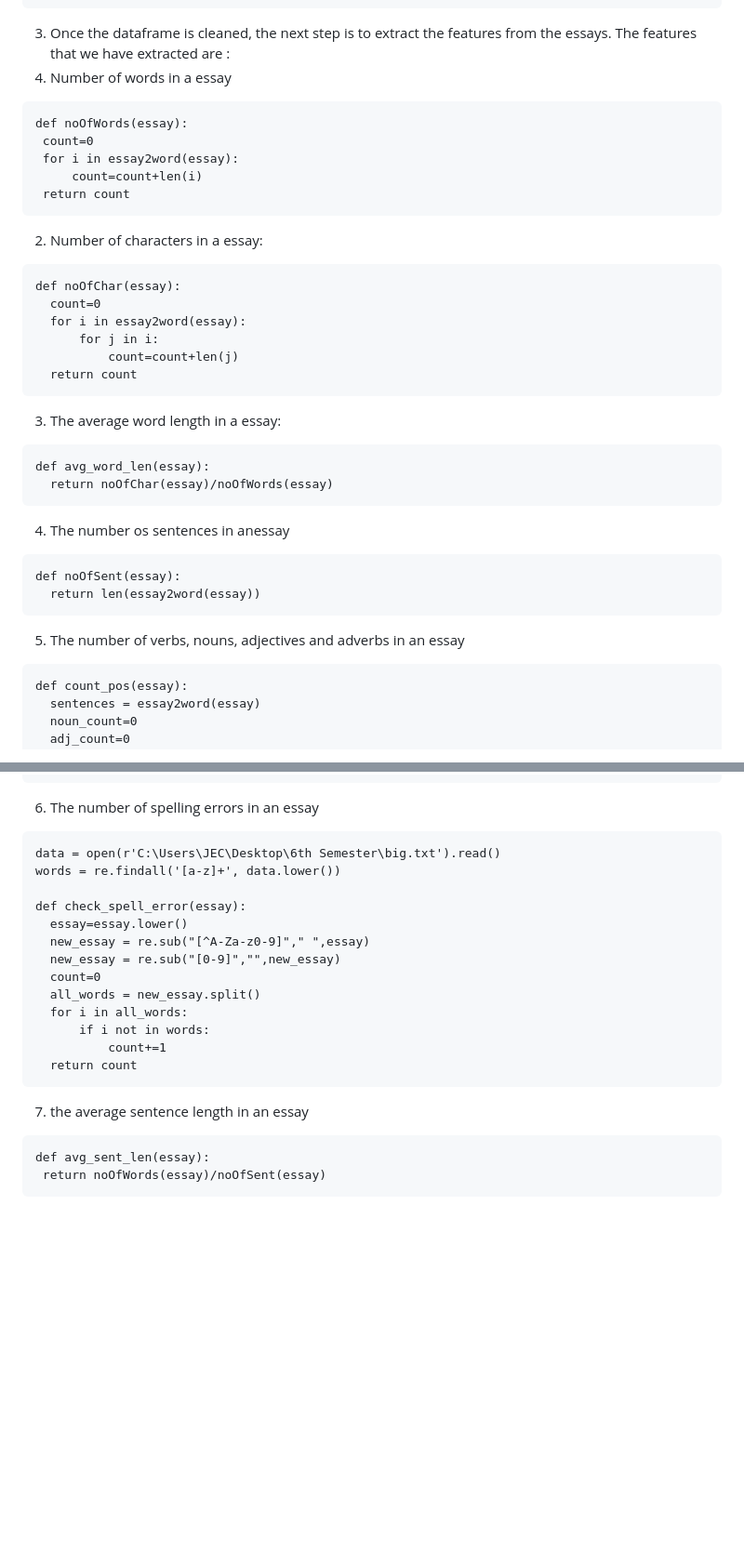
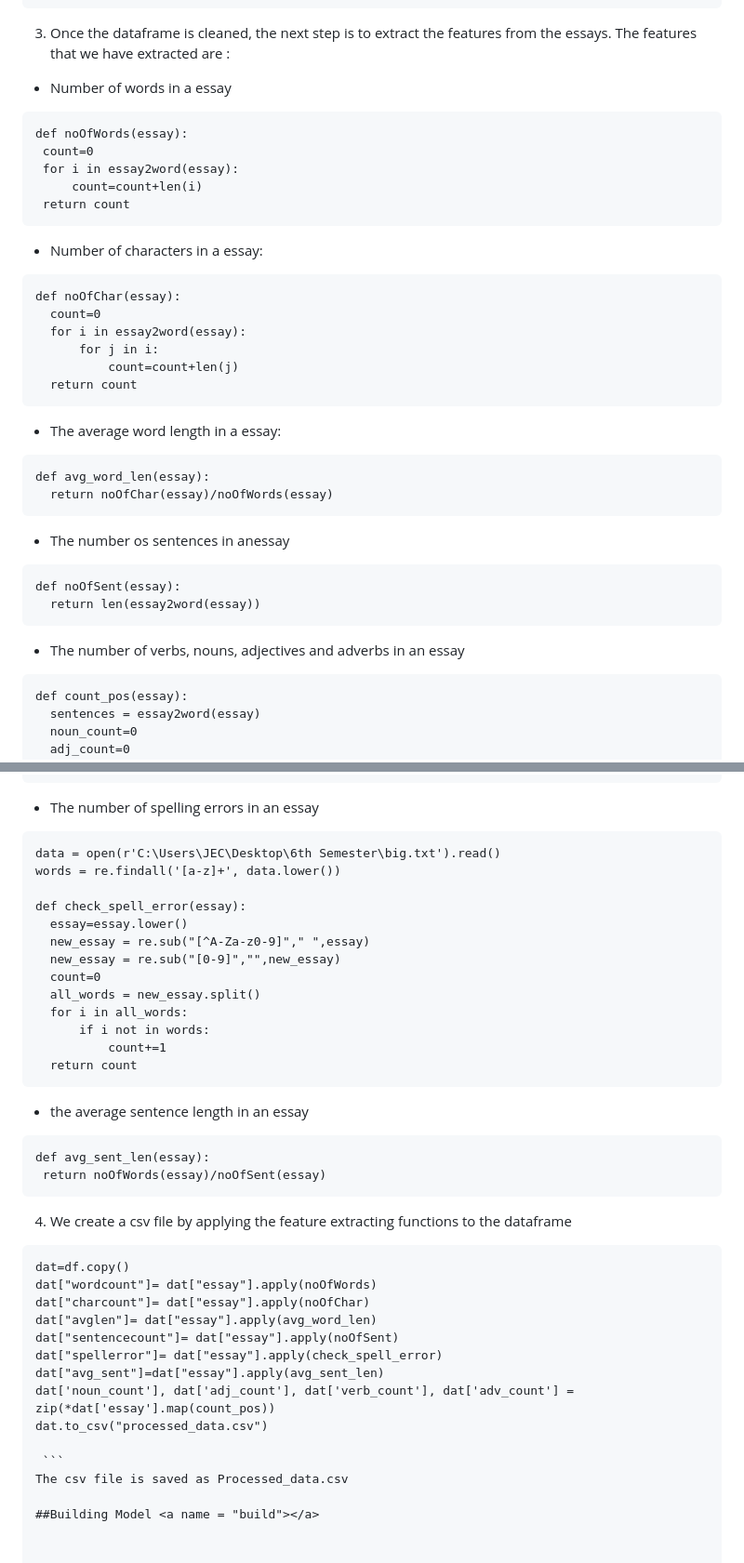
Before and after one commit to arpitahb/Automatic-Essay-Grader-using-NLTK, a Markdown page: README.md, 2 parts joined by grey strips. Shown at 93% size. Drawn GitHub-style; blank space fills up the shorter version.

````diff
--- a/README.md
+++ b/README.md
@@ -77,7 +79,7 @@ def remove_puncs(essay):
    ```
    3. Once the dataframe is cleaned, the next step is to extract the features from the essays.
    The features that we have extracted are :
-   1. Number of words in a essay
+   * Number of words in a essay
    ```
    def noOfWords(essay):
     count=0
@@ -85,7 +87,7 @@ def remove_puncs(essay):
         count=count+len(i)
     return count
  ```
- 2. Number of characters in a essay:
+ * Number of characters in a essay:
   ```
   def noOfChar(essay):
     count=0
@@ -94,17 +96,17 @@ def remove_puncs(essay):
             count=count+len(j)
     return count
   ```
-  3. The average word length in a essay:
+  * The average word length in a essay:
   ```
   def avg_word_len(essay):
     return noOfChar(essay)/noOfWords(essay)
   ```
-  4. The number os sentences in anessay
+ * The number os sentences in anessay
   ```
   def noOfSent(essay):
     return len(essay2word(essay))
   ```
-  5. The number of verbs, nouns, adjectives and adverbs in an essay
+ * The number of verbs, nouns, adjectives and adverbs in an essay
   ```
   def count_pos(essay):
     sentences = essay2word(essay)
@@ -126,7 +128,7 @@ def remove_puncs(essay):
                 adverb_count+=1
     return noun_count,verb_count,adj_count,adverb_count
   ```
-  6. The number of spelling errors in an essay
+  * The number of spelling errors in an essay
   ```
   data = open(r'C:\Users\JEC\Desktop\6th Semester\big.txt').read()
 words = re.findall('[a-z]+', data.lower())
@@ -142,8 +144,24 @@ def check_spell_error(essay):
             count+=1
     return count
   ```
-  7. the average sentence length in an essay
+  * the average sentence length in an essay
    ```
    def avg_sent_len(essay):
     return noOfWords(essay)/noOfSent(essay)
   ```
+  4. We create a csv file by applying the feature extracting functions to the dataframe
+   ```
+   dat=df.copy()
+   dat["wordcount"]= dat["essay"].apply(noOfWords)
+dat["charcount"]= dat["essay"].apply(noOfChar)
+dat["avglen"]= dat["essay"].apply(avg_word_len)
+dat["sentencecount"]= dat["essay"].apply(noOfSent)
+dat["spellerror"]= dat["essay"].apply(check_spell_error)
+dat["avg_sent"]=dat["essay"].apply(avg_sent_len)
+dat['noun_count'], dat['adj_count'], dat['verb_count'], dat['adv_count'] = zip(*dat['essay'].map(count_pos))
+dat.to_csv("processed_data.csv")
+
+    ```
+  The csv file is saved as Processed_data.csv
+
+  ##Building Model <a name = "build"></a>
````
Also changed, not shown: other parts of README.md (+3 -1 lines).
